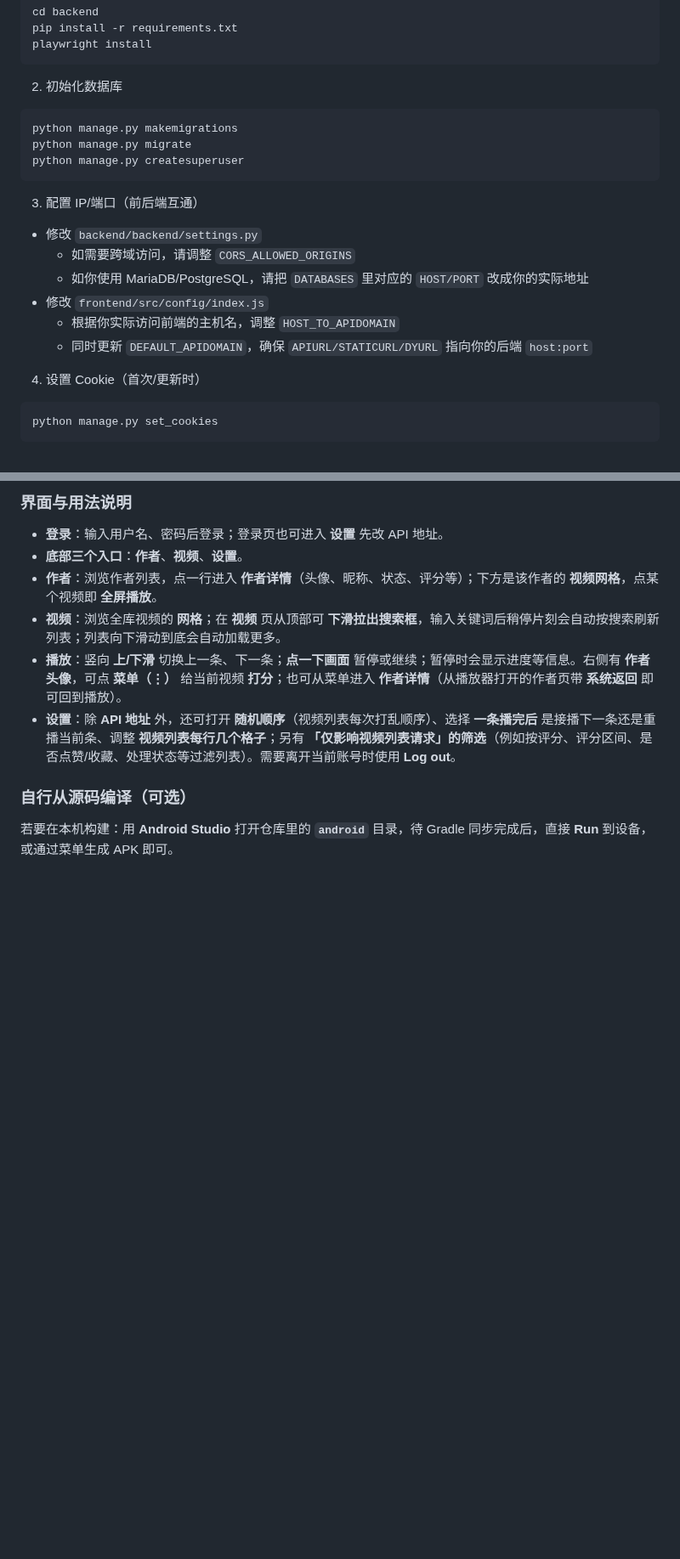
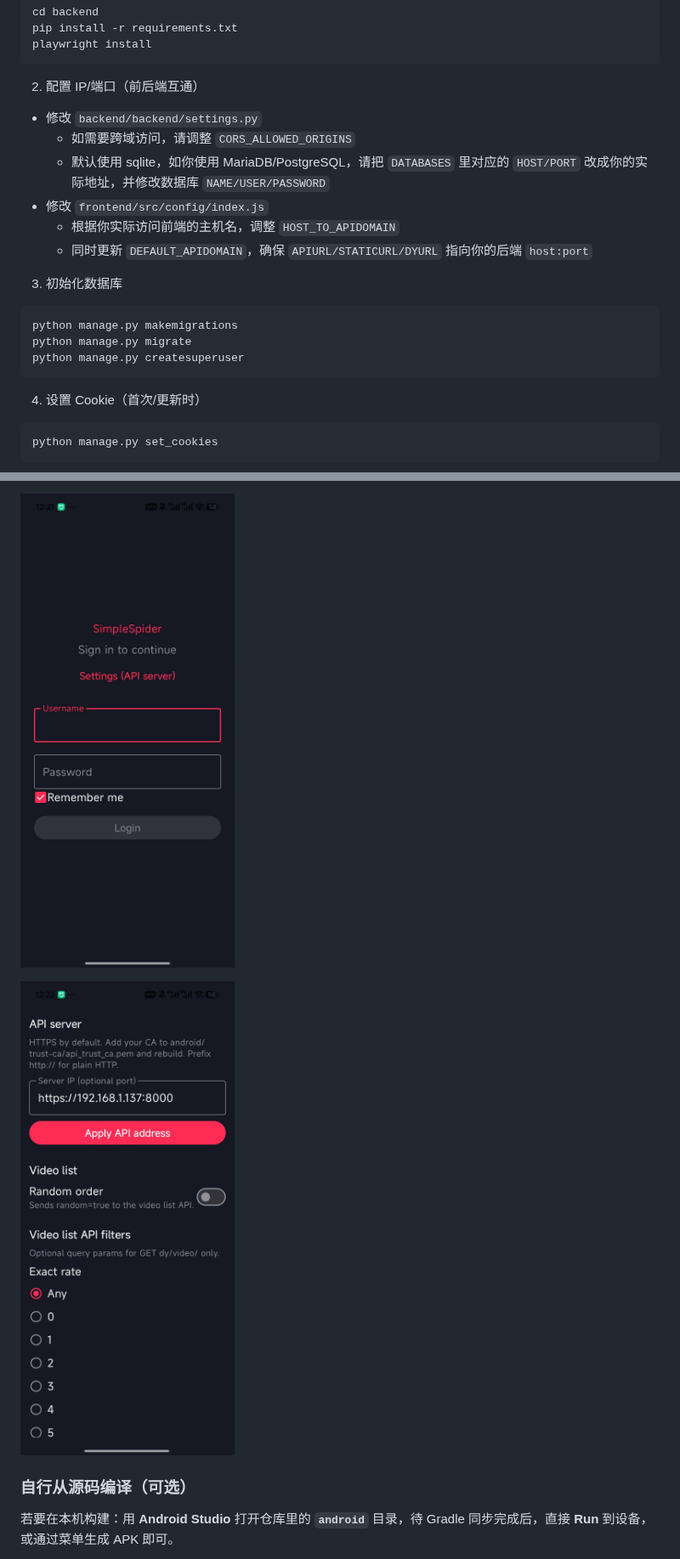
Before and after one commit to lufy90/SimpleSpider, a Markdown page: README.md, 2 parts joined by grey strips. Shown at 85% size. Rendered like a GitHub page; pictures changed too: docs/images/android/login_page.jpg (added), docs/images/android/setting_page.jpg (added); blank space fills up the shorter version.

````diff
--- a/README.md
+++ b/README.md
@@ -35,22 +38,22 @@ pip install -r requirements.txt
 playwright install
 ```
 
-2. 初始化数据库
+2. 配置 IP/端口（前后端互通）
+
+- 修改 `backend/backend/settings.py`
+  - 如需要跨域访问，请调整 `CORS_ALLOWED_ORIGINS`
+  - 默认使用 sqlite，如你使用 MariaDB/PostgreSQL，请把 `DATABASES` 里对应的 `HOST/PORT` 改成你的实际地址，并修改数据库 `NAME/USER/PASSWORD`
+- 修改 `frontend/src/config/index.js`
+  - 根据你实际访问前端的主机名，调整 `HOST_TO_APIDOMAIN`
+  - 同时更新 `DEFAULT_APIDOMAIN`，确保 `APIURL/STATICURL/DYURL` 指向你的后端 `host:port`
+
+3. 初始化数据库
 
 ```bash
 python manage.py makemigrations
 python manage.py migrate
 python manage.py createsuperuser
 ```
-
-3. 配置 IP/端口（前后端互通）
-
-- 修改 `backend/backend/settings.py`
-  - 如需要跨域访问，请调整 `CORS_ALLOWED_ORIGINS`
-  - 如你使用 MariaDB/PostgreSQL，请把 `DATABASES` 里对应的 `HOST/PORT` 改成你的实际地址
-- 修改 `frontend/src/config/index.js`
-  - 根据你实际访问前端的主机名，调整 `HOST_TO_APIDOMAIN`
-  - 同时更新 `DEFAULT_APIDOMAIN`，确保 `APIURL/STATICURL/DYURL` 指向你的后端 `host:port`
 
 4. 设置 Cookie（首次/更新时）
 
@@ -134,12 +163,7 @@ npm run build
 
-### 界面与用法说明
+![登录页面](docs/images/android/login_page.jpg)
 
-- **登录**：输入用户名、密码后登录；登录页也可进入 **设置** 先改 API 地址。
-- **底部三个入口**：**作者**、**视频**、**设置**。
-- **作者**：浏览作者列表，点一行进入 **作者详情**（头像、昵称、状态、评分等）；下方是该作者的 **视频网格**，点某个视频即 **全屏播放**。
-- **视频**：浏览全库视频的 **网格**；在 **视频** 页从顶部可 **下滑拉出搜索框**，输入关键词后稍停片刻会自动按搜索刷新列表；列表向下滑动到底会自动加载更多。
-- **播放**：竖向 **上/下滑** 切换上一条、下一条；**点一下画面** 暂停或继续；暂停时会显示进度等信息。右侧有 **作者头像**，可点 **菜单（⋮）** 给当前视频 **打分**；也可从菜单进入 **作者详情**（从播放器打开的作者页带 **系统返回** 即可回到播放）。
-- **设置**：除 **API 地址** 外，还可打开 **随机顺序**（视频列表每次打乱顺序）、选择 **一条播完后** 是接播下一条还是重播当前条、调整 **视频列表每行几个格子**；另有 **「仅影响视频列表请求」的筛选**（例如按评分、评分区间、是否点赞/收藏、处理状态等过滤列表）。需要离开当前账号时使用 **Log out**。
+![设置页面](docs/images/android/setting_page.jpg)
 
 ### 自行从源码编译（可选）
 
````
Also changed, not shown: other parts of README.md (+41 -2 lines), docs/images/task_create_my_like.png (added).
